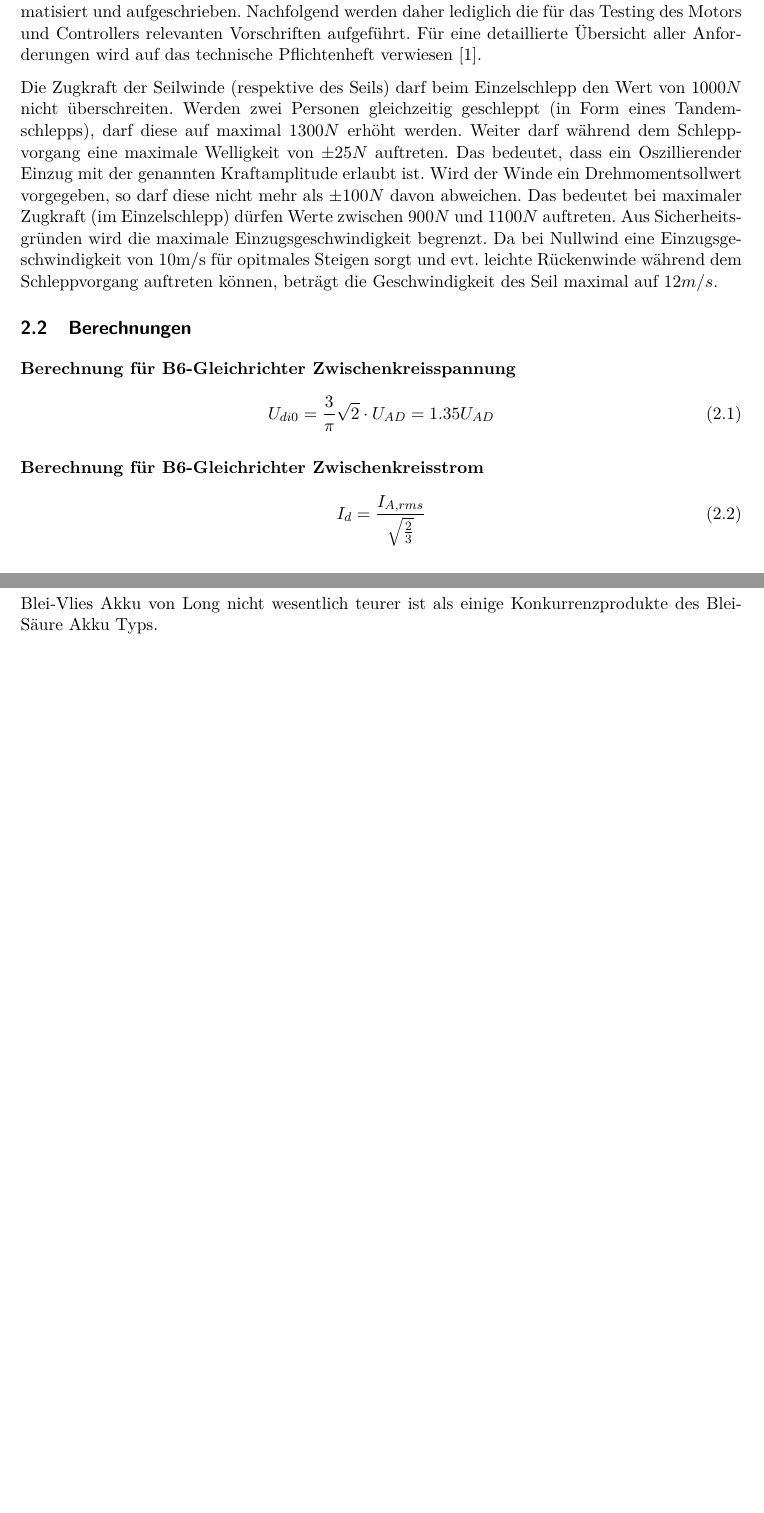
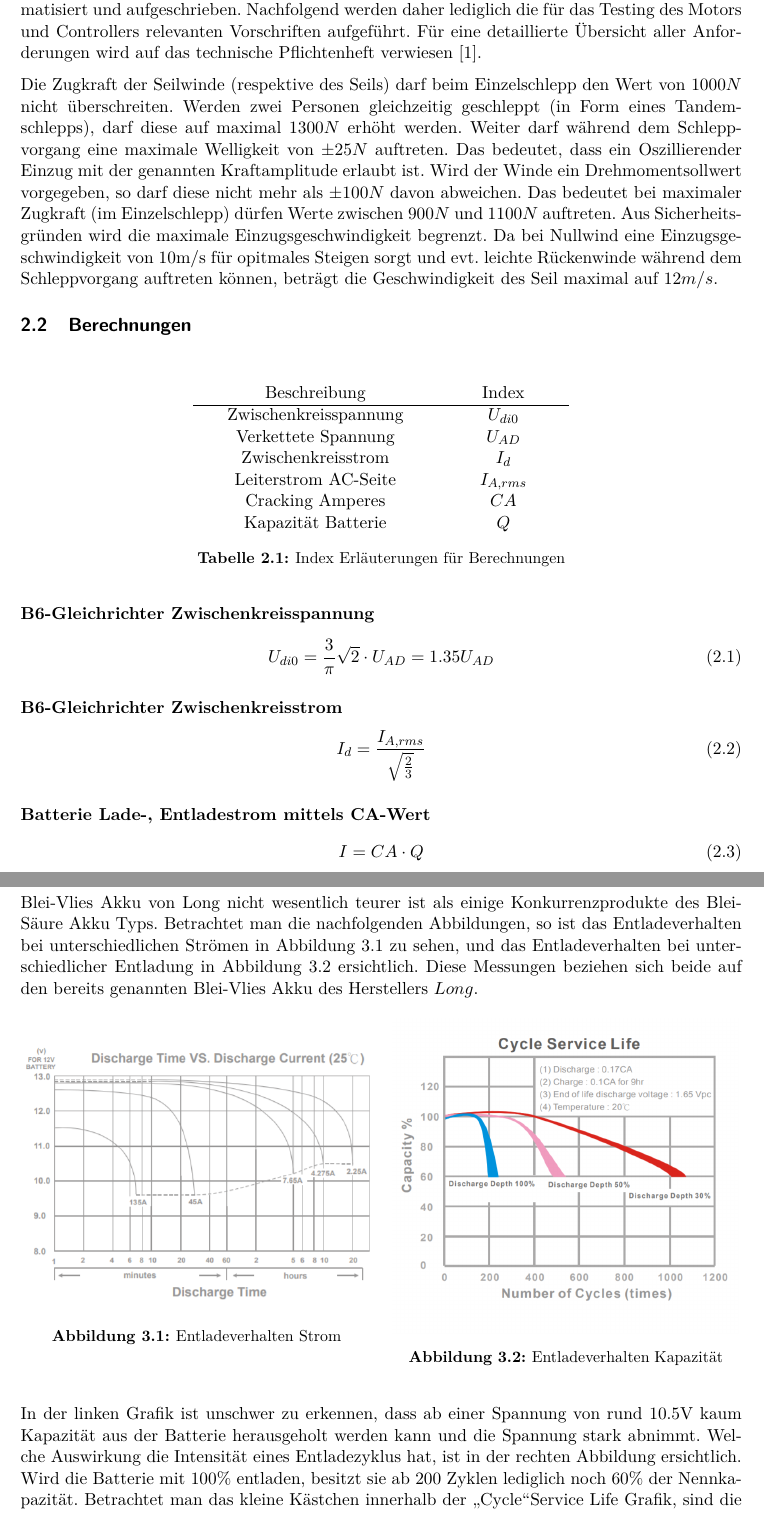
Before and after one commit to Duthaler/Pro5E, a LaTeX document (Fachbericht_Pro5.tex, which reads sections/grundlagen.tex, sections/hardware.tex): two parts of pages 5 and 8 of 34, joined at a grey line, cut so that both start at the same text, the shorter picture padded with empty space. Compiled offline with pdfLaTeX.

Commit message:
Grundlagen und Hardware

```diff
--- a/sections/grundlagen.tex
+++ b/sections/grundlagen.tex
@@ -11,16 +11,41 @@ Die Zugkraft der Seilwinde (respektive des Seils) darf beim Einzelschlepp den We
 \subsection{Berechnungen}\label{subsec:Berechnungen}
 
 
-\textbf{Berechnung für B6-Gleichrichter Zwischenkreisspannung}
+\begin{table}[H]
+	\centering
+	\begin{tabular}{C{5cm} C{2.5cm}}
+		\multicolumn{2}{c}{}\\
+		{Beschreibung} & {Index} \\ \hline
+		Zwischenkreisspannung    &   $  U_{di0} $   \\
+		Verkettete Spannung    &   $ U_{AD} $   \\
+		Zwischenkreisstrom    &   $ I_{d} $  \\
+		Leiterstrom AC-Seite    &  $ I_{A,rms} $   \\
+		Cracking Amperes    &  $ CA $  \\
+		Kapazität Batterie    &  $ Q $   \\
+	\end{tabular}
+	\caption{Index Erläuterungen für Berechnungen}
+	\label{tab:Begriffserklaerung}
+\end{table}
+
+
+
+\textbf{B6-Gleichrichter Zwischenkreisspannung}
 \begin{equation}
 	\centering
 	U_{di0}=\frac{3}{\pi}\sqrt{2}\cdot U_{AD}=1.35U_{AD}
 	\label{eq:B6-Ud}
 \end{equation}
 
-\textbf{Berechnung für B6-Gleichrichter Zwischenkreisstrom}
+\textbf{B6-Gleichrichter Zwischenkreisstrom}
 \begin{equation}
 	\centering
 	I_{d}=\frac{I_{A,rms}}{\sqrt{\frac{2}{3}}}
 	\label{eq:B6-Id}
 \end{equation}
+
+\textbf{Batterie Lade-, Entladestrom mittels CA-Wert}
+\begin{equation}
+	\centering
+	I=CA \cdot Q
+	\label{eq:CA}
+\end{equation}
--- a/sections/hardware.tex
+++ b/sections/hardware.tex
@@ -72,4 +72,24 @@ Damit man ein Gefühl für die Grössenordnung der jeweiligen Kapazitäten erhä
 \end{equation}
 
 
-Die Modelle mit dem besten Preis-Leistungsverhältnis wurden grün hervorgehoben. Diese entsprechen jedoch nicht unbedingt der günstigsten Variante. Augenfällig ist, dass der zyklenfeste Blei-Vlies Akku von Long nicht wesentlich teurer ist als einige Konkurrenzprodukte des Blei-Säure Akku Typs.
+Die Modelle mit dem besten Preis-Leistungsverhältnis wurden grün hervorgehoben. Diese entsprechen jedoch nicht unbedingt der günstigsten Variante. Augenfällig ist, dass der zyklenfeste Blei-Vlies Akku von Long nicht wesentlich teurer ist als einige Konkurrenzprodukte des Blei-Säure Akku Typs. Betrachtet man die nachfolgenden Abbildungen, so ist das Entladeverhalten bei unterschiedlichen Strömen in Abbildung \ref{fig:EntladeStrom} zu sehen, und das Entladeverhalten bei unterschiedlicher Entladung in Abbildung \ref{fig:EntladeKapazität} ersichtlich. Diese Messungen beziehen sich beide auf den bereits genannten Blei-Vlies Akku des Herstellers $Long$.
+
+
+\begin{figure}[H]
+	\centering
+	\begin{minipage}[h]{.48\linewidth} % [b] => Ausrichtung an \caption
+		\centering
+		\includegraphics[width=\linewidth]{LongEntladeStrom.png}
+		\caption[Batterie Entladeverhalten Strom]{Entladeverhalten Strom}
+		\label{fig:EntladeStrom}
+	\end{minipage}
+	\quad % Abstand zwischen Bilder
+	\begin{minipage}[h]{.48\linewidth} % [b] => Ausrichtung an \caption
+		\centering
+		\includegraphics[width=\linewidth]{LongEntladeKapa.png}
+		\caption[Batterie Entladeverhalten Kapazität]{Entladeverhalten Kapazität}
+		\label{fig:EntladeKapazität}
+	\end{minipage}
+\end{figure}
+
+In der linken Grafik ist unschwer zu erkennen, dass ab einer Spannung von rund 10.5V kaum Kapazität aus der Batterie herausgeholt werden kann und die Spannung stark abnimmt. Welche Auswirkung die Intensität eines Entladezyklus hat, ist in der rechten Abbildung ersichtlich. Wird die Batterie mit 100\% entladen, besitzt sie ab 200 Zyklen lediglich noch 60\% der Nennkapazität. Betrachtet man das kleine Kästchen innerhalb der \glqq Cycle\grqq Service Life Grafik, sind die Bedingen der Messung ersichtlich. Es gilt zu beachten dass die Temperatur beim Entladeversuch optimal auf 20°C gehalten wurden. Der Entlade-, sowie Ladestrom wird in den Datenblättern üblicherweise als CA Wert (Cranking Amperes) angegeben und ist eine Angabe welche sich auf die Kapazität der Batterie stützt. Der Strom berechnet sich gemäss Formel \ref{eq:CA} in den Grundlagen und betrug in Abbildung \ref{fig:EntladeKapazität} bei der Entladung 7.65A und beim Ladevorgang 4.5A. Wichtig ist die minimale Zellenspannung von 1.65V welche auf keinen Fall unterschritten werden darf. Bei sechs Zellen beträgt dadurch die minimale Spannung 9.9V. Diese Berechnungen lassen sich auch auf andere Blei-Vlies Akkumulatoren übertragen und weichen hauptsächlich durch die Zyklenfestigkeit und einem anderen CA-Wert ab.
```
Also changed, not shown: sections/einleitung.tex (+1 -1 lines), graphics/LongEntladeKapa.png (added), graphics/LongEntladeStrom.png (added), sections/hardware.tex (6 more changed lines). Lines whose indentation alone changed are shown as unchanged.
